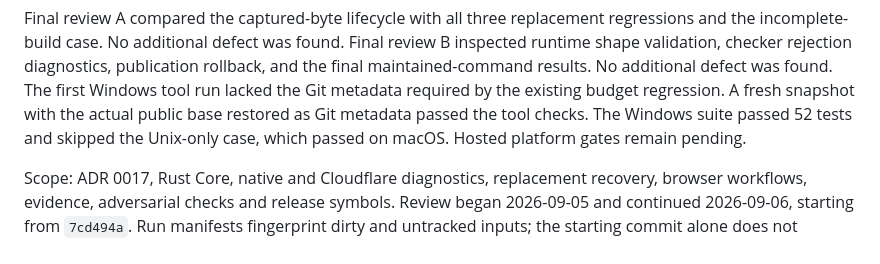
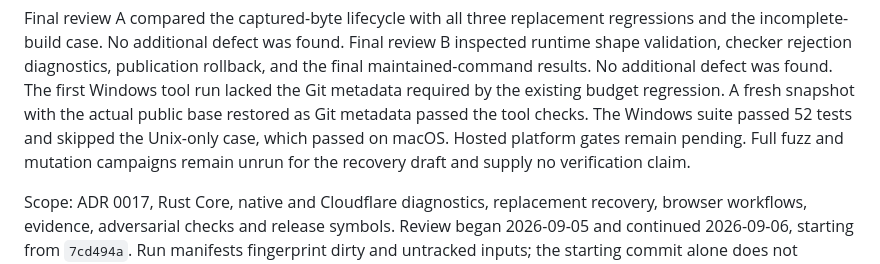
Before and after one commit to P4suta/simple-blog, a Markdown page: docs/verification-review.md, the part around the change. Rendered like a GitHub page.

Commit message:
docs: record the deferred recovery campaigns

```diff
--- a/docs/verification-review.md
+++ b/docs/verification-review.md
@@ -28,6 +28,7 @@ The first Windows tool run lacked the Git metadata required by the existing budg
 A fresh snapshot with the actual public base restored as Git metadata passed the tool checks.
 The Windows suite passed 52 tests and skipped the Unix-only case, which passed on macOS.
 Hosted platform gates remain pending.
+Full fuzz and mutation campaigns remain unrun for the recovery draft and supply no verification claim.
 
 Scope: ADR 0017, Rust Core, native and Cloudflare diagnostics, replacement recovery, browser workflows, evidence, adversarial checks and release symbols.
 Review began 2026-09-05 and continued 2026-09-06, starting from `7cd494a`.
```
